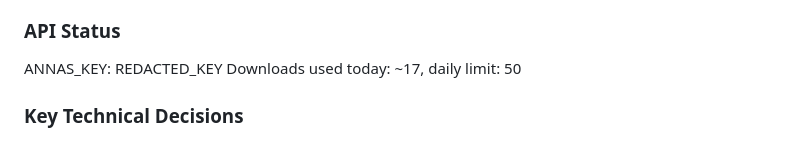
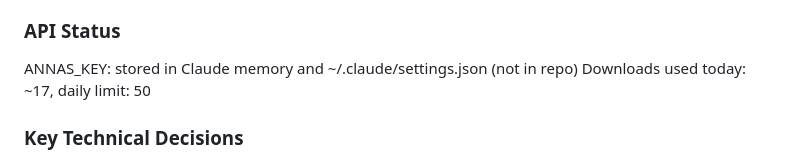
Before and after one commit to lerugray/bookfinder-general, a Markdown page: session-notes.md, the part around the change. Rendered like a GitHub page.

```diff
--- a/session-notes.md
+++ b/session-notes.md
@@ -134,7 +134,7 @@ Without text (scanned/too large):
 - SPI "Wargame Design" (1977) — confirmed not on Anna's Archive, physical only
 
 ### API Status
-ANNAS_KEY: REDACTED_KEY
+ANNAS_KEY: stored in Claude memory and ~/.claude/settings.json (not in repo)
 Downloads used today: ~17, daily limit: 50
 
 ### Key Technical Decisions
```
Also changed, not shown: README.md (+29 -11 lines).
